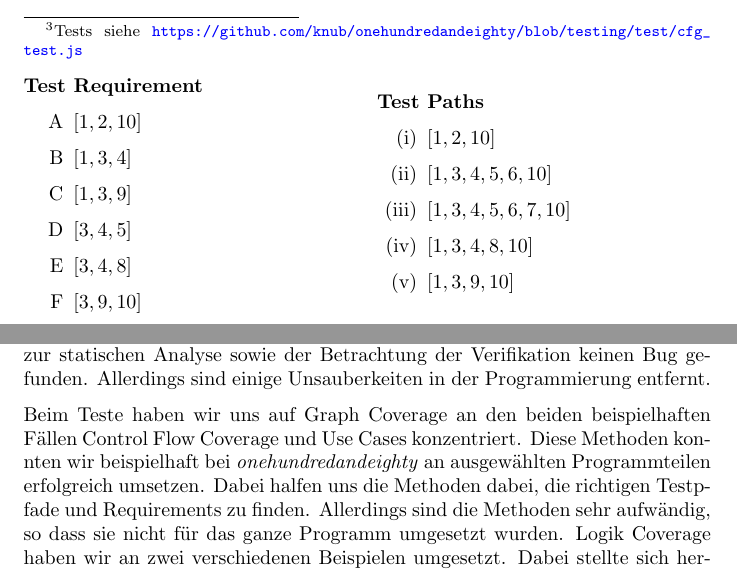
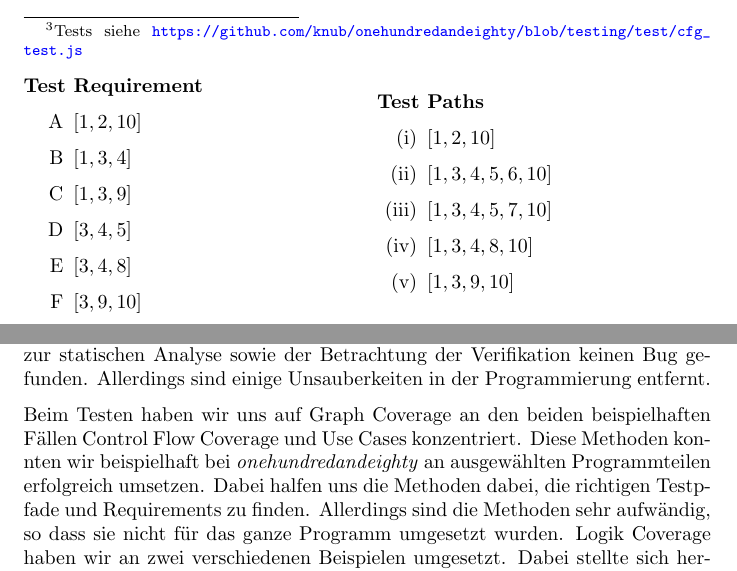
Before and after one commit to knub/onehundredandeighty-testing, a LaTeX document (testing.tex): two parts of pages 11 and 24 of 26, joined at a grey line, cut so that both start at the same text. Compiled offline with pdfLaTeX.

Commit message:
correct test path error

```diff
--- a/testing.tex
+++ b/testing.tex
@@ -491,7 +491,7 @@ Nachfolgend sind alle Test Requirements und Testpfade abgebildet. Die Testpfade,
 \begin{enumerate}[label=(\roman*)]
 \item $\lbrack 1, 2, 10 \rbrack$
 \item $\lbrack 1, 3, 4, 5, 6, 10\rbrack$
-\item $\lbrack 1, 3, 4, 5, 6, 7, 10\rbrack$
+\item $\lbrack 1, 3, 4, 5, 7, 10\rbrack$
 \item $\lbrack 1, 3, 4, 8, 10\rbrack$
 \item $\lbrack 1, 3, 9, 10\rbrack$
 \end{enumerate}
@@ -901,7 +901,7 @@ Wir würden solche Werkzeuge nur für wirklich kritischen Code nutzen, und wenn
 Wir haben nach Anwendung verschiedener Test-Coverage-Methoden, der Tools zur statischen Analyse sowie der Betrachtung der Verifikation keinen Bug gefunden.
 Allerdings sind einige Unsauberkeiten in der Programmierung entfernt.
 
-Beim Teste haben wir uns auf Graph Coverage an den beiden beispielhaften Fällen Control Flow Coverage und Use Cases konzentriert.
+Beim Testen haben wir uns auf Graph Coverage an den beiden beispielhaften Fällen Control Flow Coverage und Use Cases konzentriert.
 Diese Methoden konnten wir beispielhaft bei \emph{onehundredandeighty} an ausgewählten Programmteilen erfolgreich umsetzen.
 Dabei halfen uns die Methoden dabei, die richtigen Testpfade und Requirements zu finden.
 Allerdings sind die Methoden sehr aufwändig, so dass sie nicht für das ganze Programm umgesetzt wurden.
```
